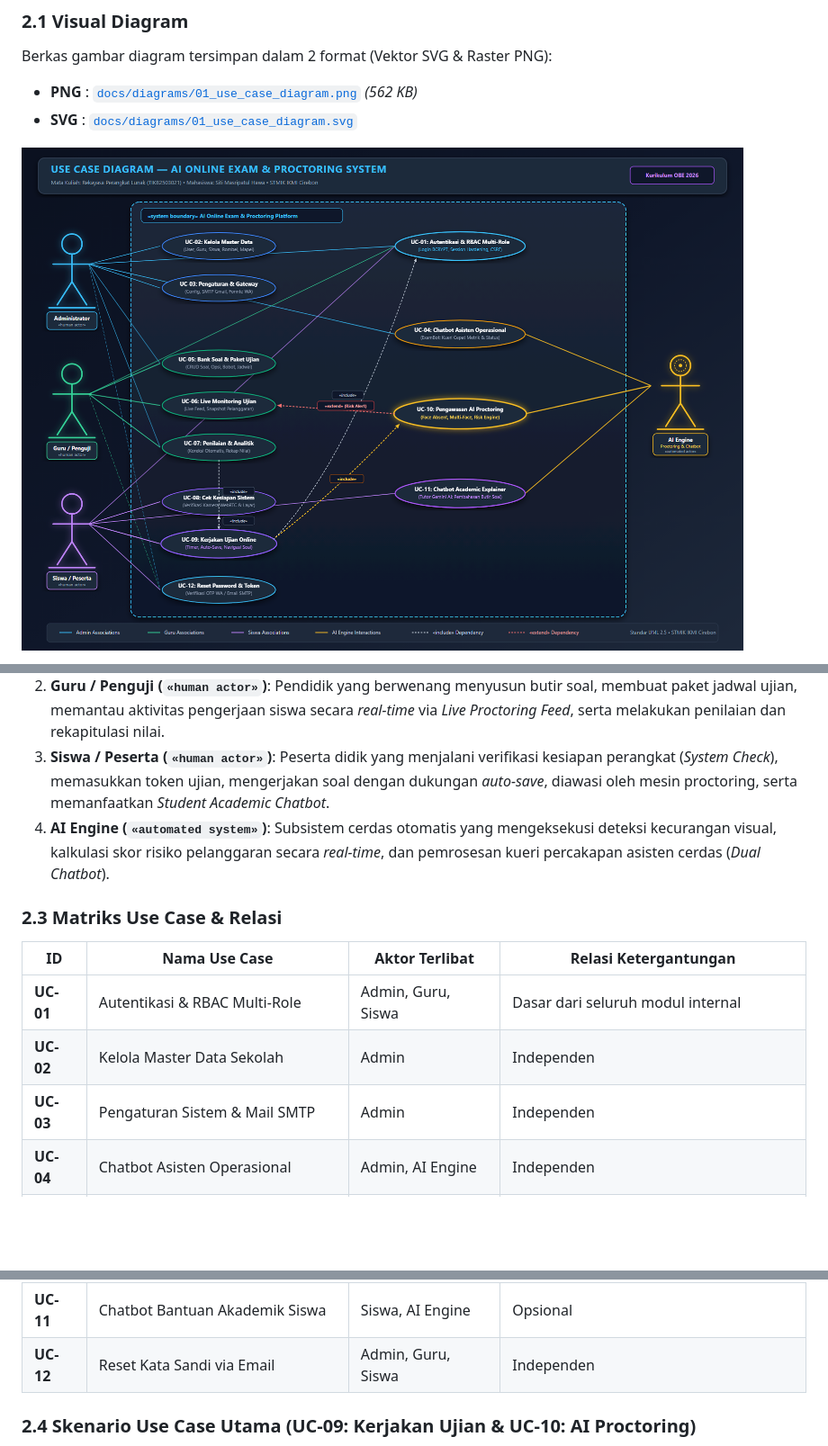
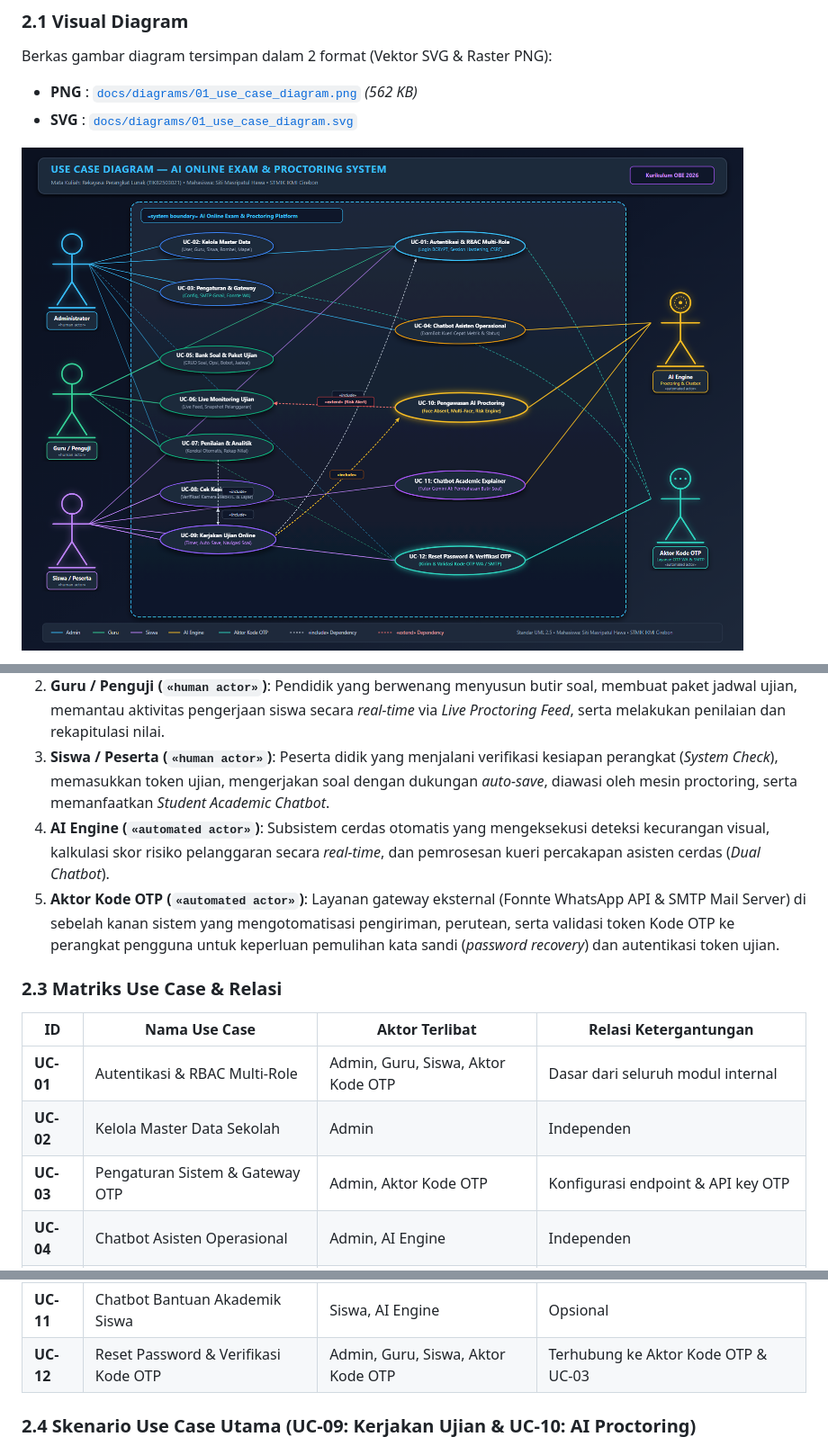
Before and after one commit to Sitimasripatulhawa/project-rpl-siti-masripatul-hawa-sistem-ujian-online, a Markdown page: docs/TAHAP_2_UML_SDD.md, 3 parts joined by grey strips. Shown at 90% size. Rendered like a GitHub page; pictures changed too: docs/diagrams/01_use_case_diagram.png; blank space fills up the shorter version.

Commit message:
fix(uml): add Kode OTP actor on right side of use case diagram and update documentation

```diff
--- a/docs/TAHAP_2_UML_SDD.md
+++ b/docs/TAHAP_2_UML_SDD.md
@@ -140,14 +145,15 @@ flowchart LR
 1. **Administrator (`«human actor»`)**: Pengelola level super yang bertanggung jawab atas master data institusi, manajemen akun pengguna, pengaturan lingkungan sistem, konfigurasi SMTP email, dan monitoring analitik lintas modul.
 2. **Guru / Penguji (`«human actor»`)**: Pendidik yang berwenang menyusun butir soal, membuat paket jadwal ujian, memantau aktivitas pengerjaan siswa secara *real-time* via *Live Proctoring Feed*, serta melakukan penilaian dan rekapitulasi nilai.
 3. **Siswa / Peserta (`«human actor»`)**: Peserta didik yang menjalani verifikasi kesiapan perangkat (*System Check*), memasukkan token ujian, mengerjakan soal dengan dukungan *auto-save*, diawasi oleh mesin proctoring, serta memanfaatkan *Student Academic Chatbot*.
-4. **AI Engine (`«automated system»`)**: Subsistem cerdas otomatis yang mengeksekusi deteksi kecurangan visual, kalkulasi skor risiko pelanggaran secara *real-time*, dan pemrosesan kueri percakapan asisten cerdas (*Dual Chatbot*).
+4. **AI Engine (`«automated actor»`)**: Subsistem cerdas otomatis yang mengeksekusi deteksi kecurangan visual, kalkulasi skor risiko pelanggaran secara *real-time*, dan pemrosesan kueri percakapan asisten cerdas (*Dual Chatbot*).
+5. **Aktor Kode OTP (`«automated actor»`)**: Layanan gateway eksternal (Fonnte WhatsApp API & SMTP Mail Server) di sebelah kanan sistem yang mengotomatisasi pengiriman, perutean, serta validasi token Kode OTP ke perangkat pengguna untuk keperluan pemulihan kata sandi (*password recovery*) dan autentikasi token ujian.
 
 ### 2.3 Matriks Use Case & Relasi
 | ID | Nama Use Case | Aktor Terlibat | Relasi Ketergantungan |
 |---|---|---|---|
-| **UC-01** | Autentikasi & RBAC Multi-Role | Admin, Guru, Siswa | Dasar dari seluruh modul internal |
+| **UC-01** | Autentikasi & RBAC Multi-Role | Admin, Guru, Siswa, Aktor Kode OTP | Dasar dari seluruh modul internal |
 | **UC-02** | Kelola Master Data Sekolah | Admin | Independen |
-| **UC-03** | Pengaturan Sistem & Mail SMTP | Admin | Independen |
+| **UC-03** | Pengaturan Sistem & Gateway OTP | Admin, Aktor Kode OTP | Konfigurasi endpoint & API key OTP |
 | **UC-04** | Chatbot Asisten Operasional | Admin, AI Engine | Independen |
 | **UC-05** | Bank Soal & Paket Ujian | Guru, Admin | Independen |
 | **UC-06** | Live Monitoring & Proctoring Feed | Guru | Diperluas oleh UC-10 (`«extend»`) |
@@ -156,7 +162,7 @@ flowchart LR
 | **UC-09** | Kerjakan Ujian & Auto-Save | Siswa | Termasuk UC-01, UC-08, UC-10 (`«include»`) |
 | **UC-10** | Pengawasan AI Proctoring Real-time | Siswa, AI Engine | Memperluas UC-06 (`«extend»`) |
 | **UC-11** | Chatbot Bantuan Akademik Siswa | Siswa, AI Engine | Opsional |
-| **UC-12** | Reset Kata Sandi via Email | Admin, Guru, Siswa | Independen |
+| **UC-12** | Reset Password & Verifikasi Kode OTP | Admin, Guru, Siswa, Aktor Kode OTP | Terhubung ke Aktor Kode OTP & UC-03 |
 
 ### 2.4 Skenario Use Case Utama (UC-09: Kerjakan Ujian & UC-10: AI Proctoring)
 * **Aktor Utama** : Siswa & AI Engine
```
Also changed, not shown: other parts of docs/TAHAP_2_UML_SDD.md (+5 -0 lines), docs/LAPORAN_AKHIR_PROYEK_LENGKAP.md (+8 -7 lines), 1 other file.
